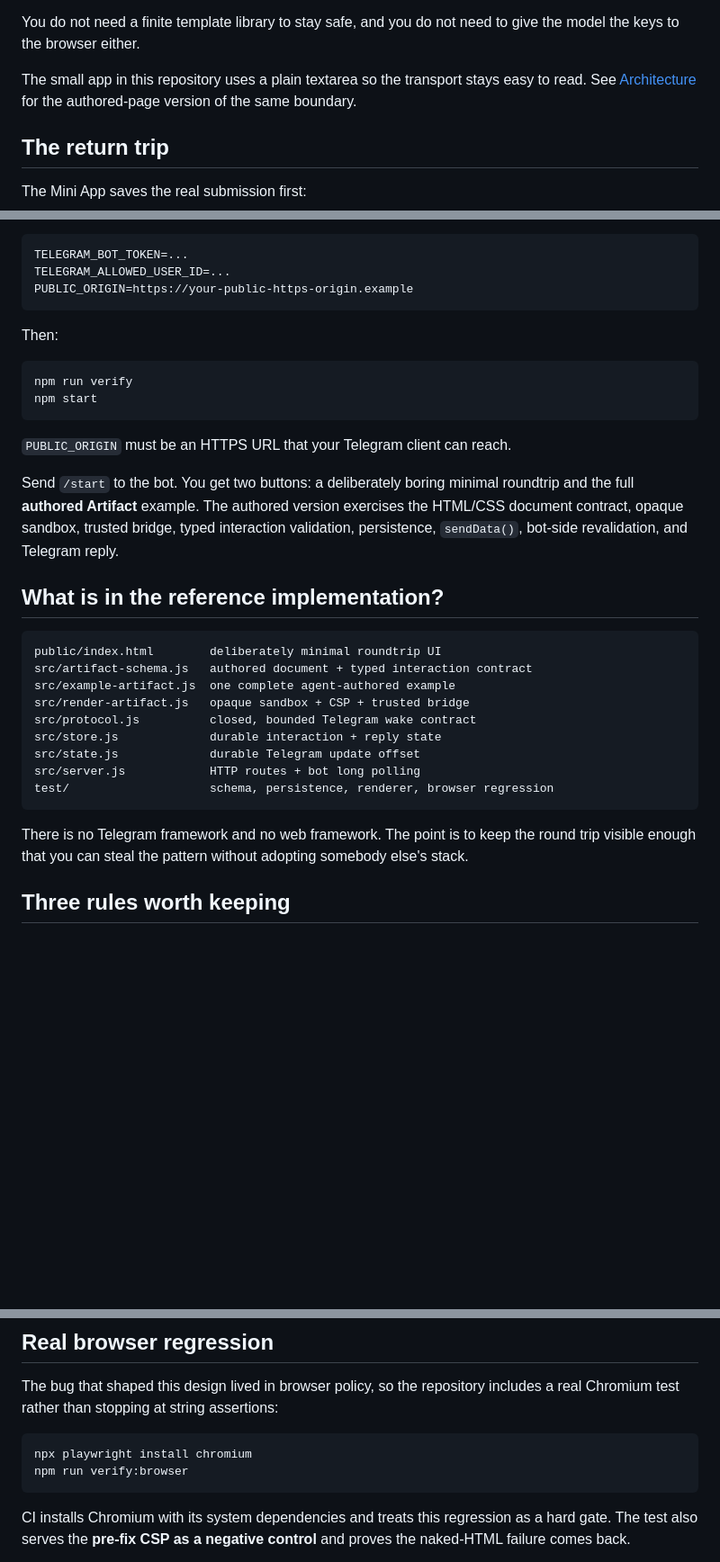
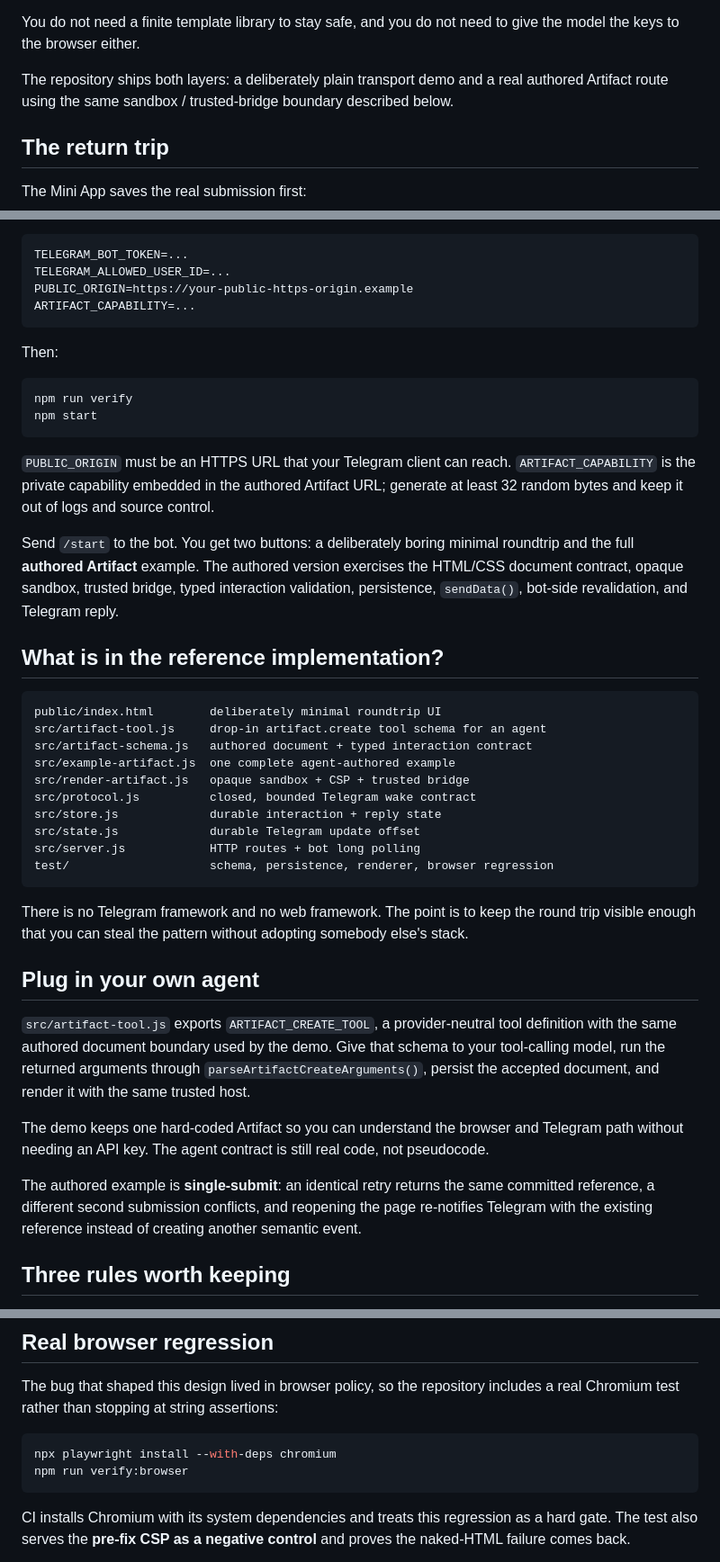
Before and after one commit to Gwendolenmave/telegram-miniapp-roundtrip, a Markdown page: README.md, 3 parts joined by grey strips. Shown at 90% size. GitHub-like rendering; blank space fills up the shorter version.

Commit message:
docs: final parity pass for README.md

````diff
--- a/README.md
+++ b/README.md
@@ -56,7 +56,7 @@ That gives the agent real visual authorship without giving generated markup arbi
 
 You do not need a finite template library to stay safe, and you do not need to give the model the keys to the browser either.
 
-The small app in this repository uses a plain textarea so the transport stays easy to read. See [Architecture](docs/ARCHITECTURE.md) for the authored-page version of the same boundary.
+The repository ships both layers: a deliberately plain transport demo and a real authored Artifact route using the same sandbox / trusted-bridge boundary described below.
 
 ## The return trip
 
@@ -122,6 +122,7 @@ Fill in:
 TELEGRAM_BOT_TOKEN=...
 TELEGRAM_ALLOWED_USER_ID=...
 PUBLIC_ORIGIN=https://your-public-https-origin.example
+ARTIFACT_CAPABILITY=...
 ```
 
 Then:
@@ -131,7 +132,7 @@ npm run verify
 npm start
 ```
 
-`PUBLIC_ORIGIN` must be an HTTPS URL that your Telegram client can reach.
+`PUBLIC_ORIGIN` must be an HTTPS URL that your Telegram client can reach. `ARTIFACT_CAPABILITY` is the private capability embedded in the authored Artifact URL; generate at least 32 random bytes and keep it out of logs and source control.
 
 Send `/start` to the bot. You get two buttons: a deliberately boring minimal roundtrip and the full **authored Artifact** example. The authored version exercises the HTML/CSS document contract, opaque sandbox, trusted bridge, typed interaction validation, persistence, `sendData()`, bot-side revalidation, and Telegram reply.
 
@@ -139,6 +140,7 @@ Send `/start` to the bot. You get two buttons: a deliberately boring minimal rou
 
 ```text
 public/index.html        deliberately minimal roundtrip UI
+src/artifact-tool.js     drop-in artifact.create tool schema for an agent
 src/artifact-schema.js   authored document + typed interaction contract
 src/example-artifact.js  one complete agent-authored example
 src/render-artifact.js   opaque sandbox + CSP + trusted bridge
@@ -150,6 +152,14 @@ test/                    schema, persistence, renderer, browser regression
 ```
 
 There is no Telegram framework and no web framework. The point is to keep the round trip visible enough that you can steal the pattern without adopting somebody else's stack.
+
+## Plug in your own agent
+
+`src/artifact-tool.js` exports `ARTIFACT_CREATE_TOOL`, a provider-neutral tool definition with the same authored document boundary used by the demo. Give that schema to your tool-calling model, run the returned arguments through `parseArtifactCreateArguments()`, persist the accepted document, and render it with the same trusted host.
+
+The demo keeps one hard-coded Artifact so you can understand the browser and Telegram path without needing an API key. The agent contract is still real code, not pseudocode.
+
+The authored example is **single-submit**: an identical retry returns the same committed reference, a different second submission conflicts, and reopening the page re-notifies Telegram with the existing reference instead of creating another semantic event.
 
 ## Three rules worth keeping
 
@@ -164,7 +174,7 @@ For long-running bots, also make duplicate refs harmless and durably own the int
 The bug that shaped this design lived in browser policy, so the repository includes a real Chromium test rather than stopping at string assertions:
 
 ```sh
-npx playwright install chromium
+npx playwright install --with-deps chromium
 npm run verify:browser
 ```
 
````
